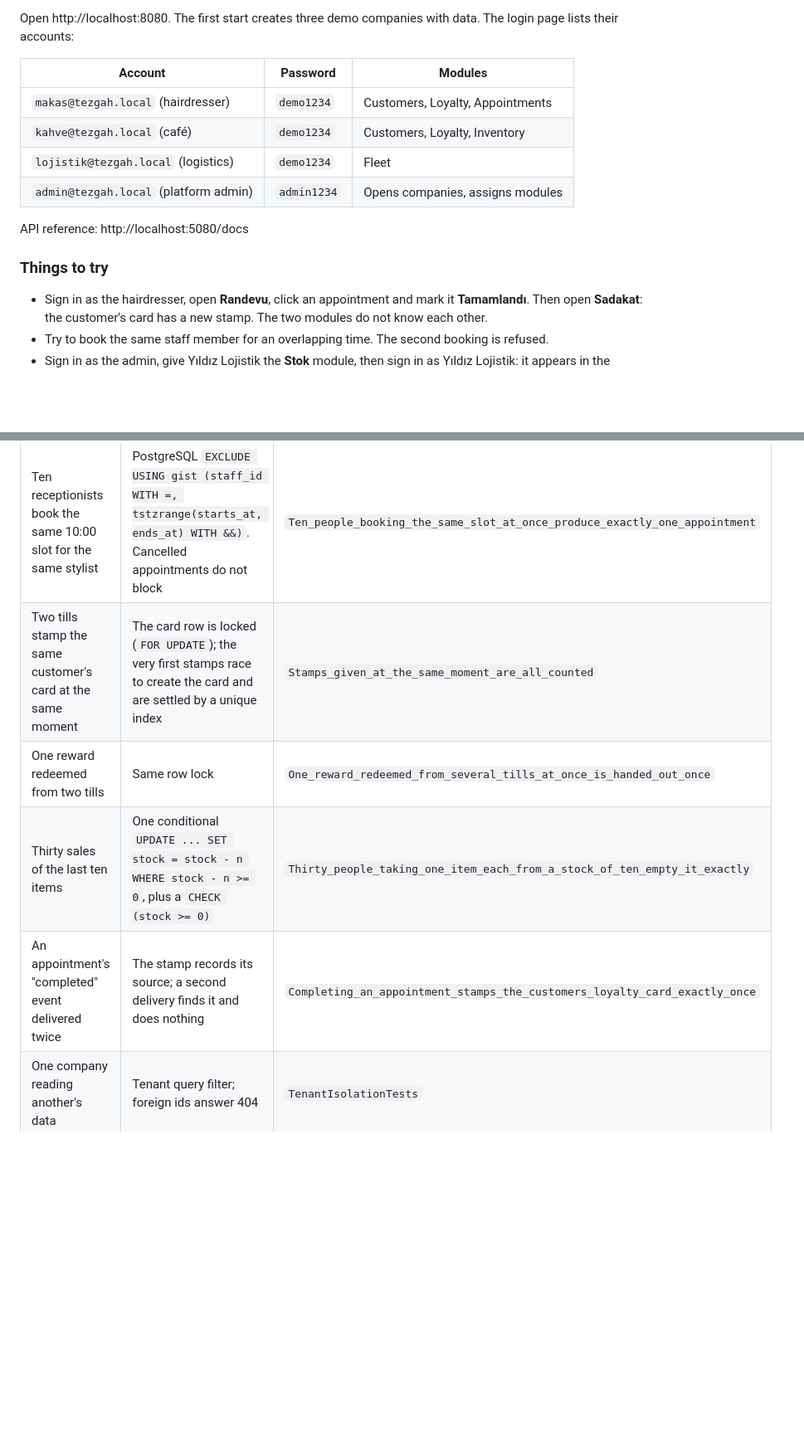
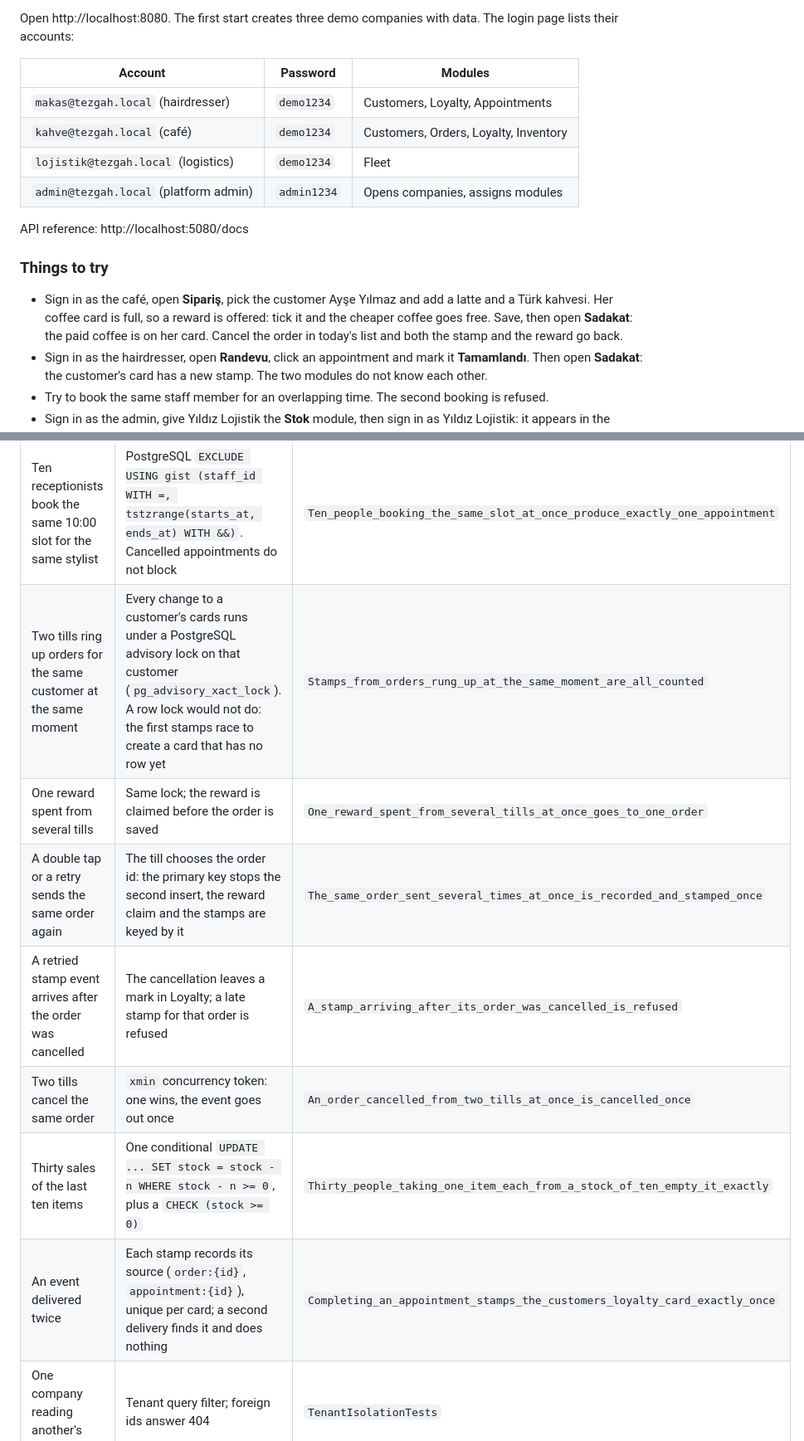
Before and after one commit to emrecanAy/tezgah, a Markdown page: README.md, 2 parts joined by grey strips. Shown at 83% size. Drawn GitHub-style; blank space fills up the shorter version.

```diff
--- a/README.md
+++ b/README.md
@@ -45,7 +48,7 @@ Open http://localhost:8080. The first start creates three demo companies with da
 | Account | Password | Modules |
 |---|---|---|
 | `makas@tezgah.local` (hairdresser) | `demo1234` | Customers, Loyalty, Appointments |
-| `kahve@tezgah.local` (café) | `demo1234` | Customers, Loyalty, Inventory |
+| `kahve@tezgah.local` (café) | `demo1234` | Customers, Orders, Loyalty, Inventory |
 | `lojistik@tezgah.local` (logistics) | `demo1234` | Fleet |
 | `admin@tezgah.local` (platform admin) | `admin1234` | Opens companies, assigns modules |
 
@@ -53,6 +56,7 @@ API reference: http://localhost:5080/docs
 
 ### Things to try
 
+- Sign in as the café, open **Sipariş**, pick the customer Ayşe Yılmaz and add a latte and a Türk kahvesi. Her coffee card is full, so a reward is offered: tick it and the cheaper coffee goes free. Save, then open **Sadakat**: the paid coffee is on her card. Cancel the order in today's list and both the stamp and the reward go back.
 - Sign in as the hairdresser, open **Randevu**, click an appointment and mark it **Tamamlandı**. Then open **Sadakat**: the customer's card has a new stamp. The two modules do not know each other.
 - Try to book the same staff member for an overlapping time. The second booking is refused.
 - Sign in as the admin, give Yıldız Lojistik the **Stok** module, then sign in as Yıldız Lojistik: it appears in the menu.
@@ -111,10 +123,13 @@ Small businesses have two tills and a phone, and the same thing does happen twic
 | Situation | Guard | Test |
 |---|---|---|
 | Ten receptionists book the same 10:00 slot for the same stylist | PostgreSQL `EXCLUDE USING gist (staff_id WITH =, tstzrange(starts_at, ends_at) WITH &&)`. Cancelled appointments do not block | `Ten_people_booking_the_same_slot_at_once_produce_exactly_one_appointment` |
-| Two tills stamp the same customer's card at the same moment | The card row is locked (`FOR UPDATE`); the very first stamps race to create the card and are settled by a unique index | `Stamps_given_at_the_same_moment_are_all_counted` |
-| One reward redeemed from two tills | Same row lock | `One_reward_redeemed_from_several_tills_at_once_is_handed_out_once` |
+| Two tills ring up orders for the same customer at the same moment | Every change to a customer's cards runs under a PostgreSQL advisory lock on that customer (`pg_advisory_xact_lock`). A row lock would not do: the first stamps race to create a card that has no row yet | `Stamps_from_orders_rung_up_at_the_same_moment_are_all_counted` |
+| One reward spent from several tills | Same lock; the reward is claimed before the order is saved | `One_reward_spent_from_several_tills_at_once_goes_to_one_order` |
+| A double tap or a retry sends the same order again | The till chooses the order id: the primary key stops the second insert, the reward claim and the stamps are keyed by it | `The_same_order_sent_several_times_at_once_is_recorded_and_stamped_once` |
+| A retried stamp event arrives after the order was cancelled | The cancellation leaves a mark in Loyalty; a late stamp for that order is refused | `A_stamp_arriving_after_its_order_was_cancelled_is_refused` |
+| Two tills cancel the same order | `xmin` concurrency token: one wins, the event goes out once | `An_order_cancelled_from_two_tills_at_once_is_cancelled_once` |
 | Thirty sales of the last ten items | One conditional `UPDATE ... SET stock = stock - n WHERE stock - n >= 0`, plus a `CHECK (stock >= 0)` | `Thirty_people_taking_one_item_each_from_a_stock_of_ten_empty_it_exactly` |
-| An appointment's "completed" event delivered twice | The stamp records its source; a second delivery finds it and does nothing | `Completing_an_appointment_stamps_the_customers_loyalty_card_exactly_once` |
+| An event delivered twice | Each stamp records its source (`order:{id}`, `appointment:{id}`), unique per card; a second delivery finds it and does nothing | `Completing_an_appointment_stamps_the_customers_loyalty_card_exactly_once` |
 | One company reading another's data | Tenant query filter; foreign ids answer 404 | `TenantIsolationTests` |
 
 ## Repository layout
```
Also changed, not shown: other parts of README.md (+22 -8 lines), docs/screenshots/loyalty.png, docs/screenshots/orders.png (added).
